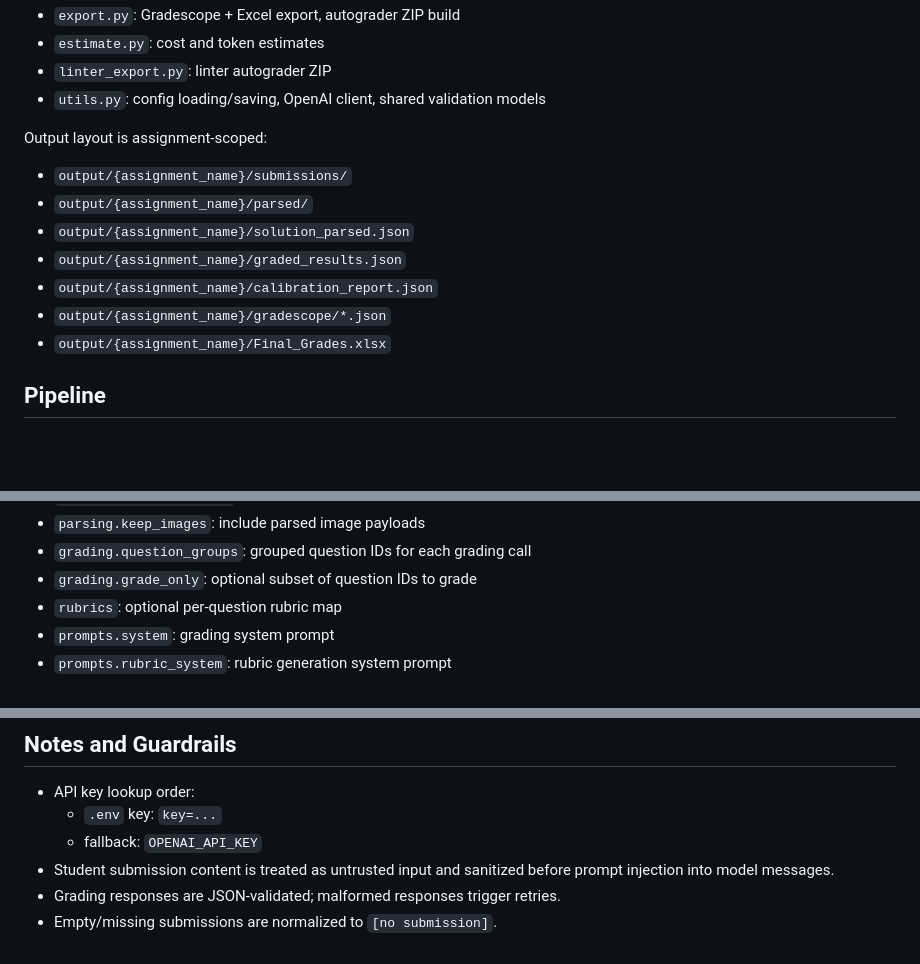
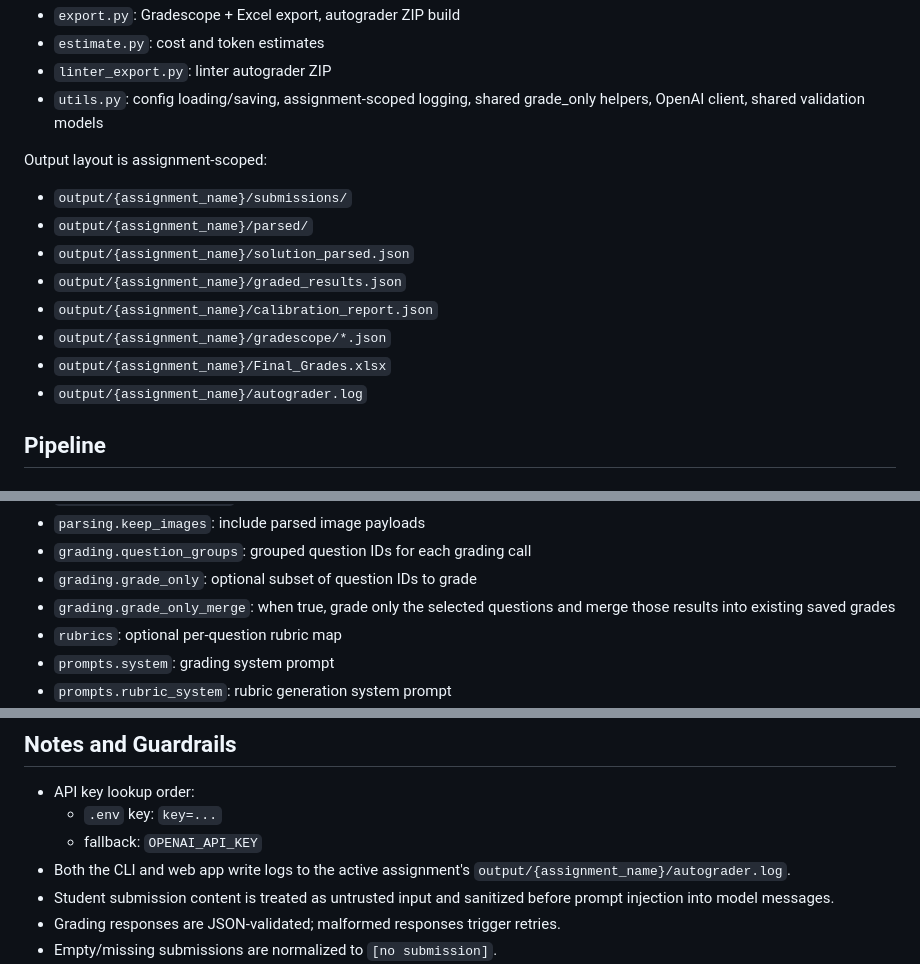
Before and after one commit to sal0-h/15288-notebook-autograder, a Markdown page: README.md, 3 parts joined by grey strips. GitHub-like rendering; blank space fills up the shorter version.

Commit message:
Update README to reflect changes in utils.py and grading configuration; add logging details and new grade_only_merge option

```diff
--- a/README.md
+++ b/README.md
@@ -56,7 +56,7 @@ Main project files:
 - `export.py`: Gradescope + Excel export, autograder ZIP build
 - `estimate.py`: cost and token estimates
 - `linter_export.py`: linter autograder ZIP
-- `utils.py`: config loading/saving, OpenAI client, shared validation models
+- `utils.py`: config loading/saving, assignment-scoped logging, shared grade_only helpers, OpenAI client, shared validation models
 
 Output layout is assignment-scoped:
 - `output/{assignment_name}/submissions/`
@@ -66,6 +66,7 @@ Output layout is assignment-scoped:
 - `output/{assignment_name}/calibration_report.json`
 - `output/{assignment_name}/gradescope/*.json`
 - `output/{assignment_name}/Final_Grades.xlsx`
+- `output/{assignment_name}/autograder.log`
 
 ## Pipeline
 
@@ -169,6 +170,7 @@ Key fields:
 - `parsing.keep_images`: include parsed image payloads
 - `grading.question_groups`: grouped question IDs for each grading call
 - `grading.grade_only`: optional subset of question IDs to grade
+- `grading.grade_only_merge`: when true, grade only the selected questions and merge those results into existing saved grades
 - `rubrics`: optional per-question rubric map
 - `prompts.system`: grading system prompt
 - `prompts.rubric_system`: rubric generation system prompt
@@ -307,6 +309,7 @@ Test suite covers parsing, grading, rubric generation, API behavior, export path
 - API key lookup order:
   - `.env` key: `key=...`
   - fallback: `OPENAI_API_KEY`
+- Both the CLI and web app write logs to the active assignment's `output/{assignment_name}/autograder.log`.
 - Student submission content is treated as untrusted input and sanitized before prompt injection into model messages.
 - Grading responses are JSON-validated; malformed responses trigger retries.
 - Empty/missing submissions are normalized to `[no submission]`.
```
